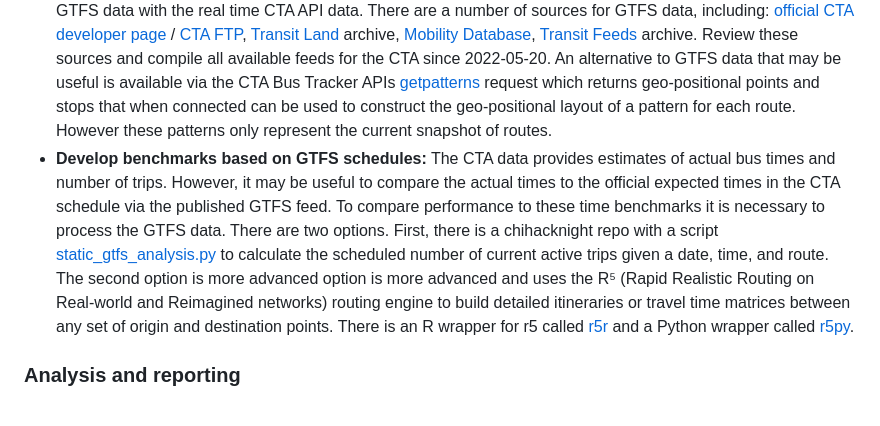
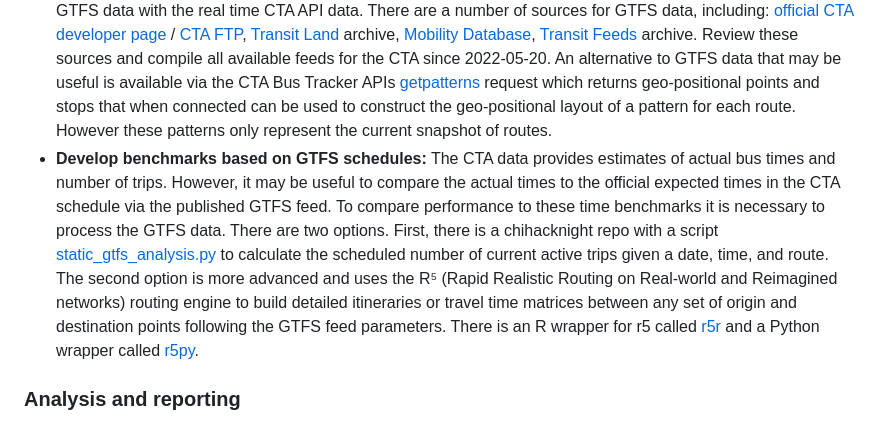
Before and after one commit to mansueto-institute/cta-stop-watch, a Markdown page: README.md, the part around the change. Drawn GitHub-style.

```diff
--- a/README.md
+++ b/README.md
@@ -28,7 +28,7 @@ The research should incorporate analytics for different time windows (weekdays,
 
 ### GTFS data engineering
 * **Compile archival GTFS feeds:** A General Transit Feed Specification (GTFS) is an open data standard used to distribute relevant information about transit systems. GTFS feeds contain information about routes, schedules, fares, and geographic transit details, and it is presented in simple text files. When CTA changes their schedule,they push updates to the GTFS feed so its important to incorporate these changes when comparing GTFS data with the real time CTA API data. There are a number of sources for GTFS data, including: [official CTA developer page](https://www.transitchicago.com/developers/gtfs/) / [CTA FTP](https://www.transitchicago.com/downloads/sch_data/),  [Transit Land](https://www.transit.land/feeds/f-dp3-cta#versions) archive, [Mobility Database](https://mobilitydatabase.org/), [Transit Feeds](https://transitfeeds.com/p/chicago-transit-authority/165) archive. Review these sources and compile all available feeds for the CTA since 2022-05-20. An alternative to GTFS data that may be useful is available via the CTA Bus Tracker APIs [getpatterns](https://www.transitchicago.com/assets/1/6/cta_Bus_Tracker_API_Developer_Guide_and_Documentation_20160929.pdf#page=20) request which returns geo-positional points and stops that when connected can be used to construct the geo-positional layout of a pattern for each route. However these patterns only represent the current snapshot of routes.
-* **Develop benchmarks based on GTFS schedules:** The CTA data provides estimates of actual bus times and number of trips. However, it may be useful to compare the actual times to the official expected times in the CTA schedule via the published GTFS feed. To compare performance to these time benchmarks it is necessary to process the GTFS data. There are two options. First, there is a chihacknight repo with a script [static_gtfs_analysis.py](https://github.com/chihacknight/chn-ghost-buses/blob/main/data_analysis/static_gtfs_analysis.py) to calculate the scheduled number of current active trips given a date, time, and route. The second option is more advanced option is more advanced and uses the R⁵ (Rapid Realistic Routing on Real-world and Reimagined networks) routing engine to build detailed itineraries or travel time matrices between any set of origin and destination points. There is an R wrapper for r5 called [r5r](https://ipeagit.github.io/r5r/) and a Python wrapper called [r5py](https://r5py.readthedocs.io/en/stable/).
+* **Develop benchmarks based on GTFS schedules:** The CTA data provides estimates of actual bus times and number of trips. However, it may be useful to compare the actual times to the official expected times in the CTA schedule via the published GTFS feed. To compare performance to these time benchmarks it is necessary to process the GTFS data. There are two options. First, there is a chihacknight repo with a script [static_gtfs_analysis.py](https://github.com/chihacknight/chn-ghost-buses/blob/main/data_analysis/static_gtfs_analysis.py) to calculate the scheduled number of current active trips given a date, time, and route. The second option is more advanced and uses the R⁵ (Rapid Realistic Routing on Real-world and Reimagined networks) routing engine to build detailed itineraries or travel time matrices between any set of origin and destination points following the GTFS feed parameters. There is an R wrapper for r5 called [r5r](https://ipeagit.github.io/r5r/) and a Python wrapper called [r5py](https://r5py.readthedocs.io/en/stable/).
 
 ### Analysis and reporting
 * **Create time interval columns:** Once the analytical tables are ready add categorical time windows to group the data for different reporting periods and to enable time series analysis. These might consist of weekdays, weekends, rush hour, month, day of week, month, season, year.
```
